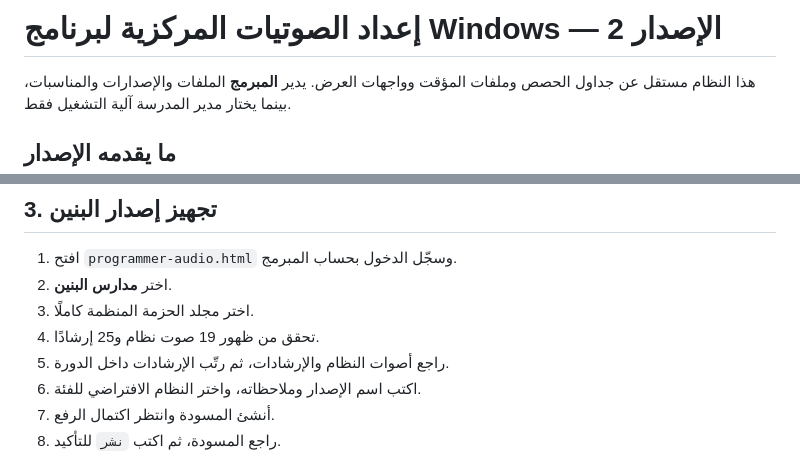
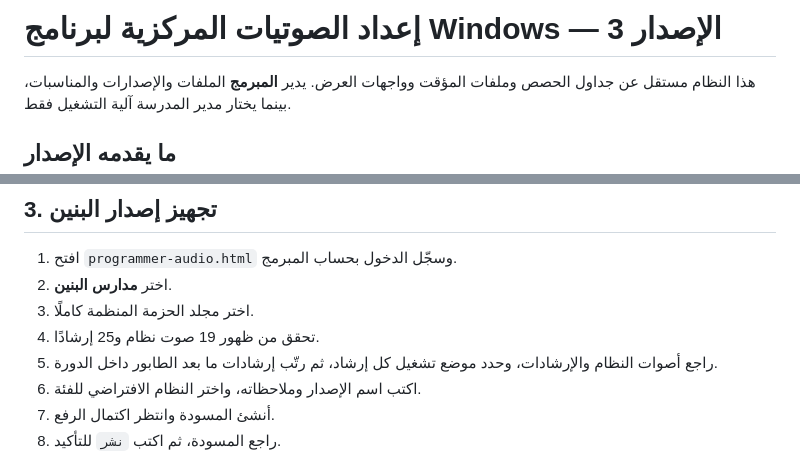
Before and after one commit to ma1980jid/school-timer, a Markdown page: docs/WINDOWS_AUDIO_CENTRAL_SETUP.md, 2 parts joined by grey strips. Drawn GitHub-style.

```diff
--- a/docs/WINDOWS_AUDIO_CENTRAL_SETUP.md
+++ b/docs/WINDOWS_AUDIO_CENTRAL_SETUP.md
@@ -1,4 +1,4 @@
-# إعداد الصوتيات المركزية لبرنامج Windows — الإصدار 2
+# إعداد الصوتيات المركزية لبرنامج Windows — الإصدار 3
 
 هذا النظام مستقل عن جداول الحصص وملفات المؤقت وواجهات العرض. يدير **المبرمج** الملفات والإصدارات والمناسبات، بينما يختار مدير المدرسة آلية التشغيل فقط.
 
@@ -55,7 +58,7 @@
 2. اختر **مدارس البنين**.
 3. اختر مجلد الحزمة المنظمة كاملًا.
 4. تحقق من ظهور 19 صوت نظام و25 إرشادًا.
-5. راجع أصوات النظام والإرشادات، ثم رتّب الإرشادات داخل الدورة.
+5. راجع أصوات النظام والإرشادات، وحدد موضع تشغيل كل إرشاد، ثم رتّب إرشادات ما بعد الطابور داخل الدورة.
 6. اكتب اسم الإصدار وملاحظاته، واختر النظام الافتراضي للفئة.
 7. أنشئ المسودة وانتظر اكتمال الرفع.
 8. راجع المسودة، ثم اكتب `نشر` للتأكيد.
```
Also changed, not shown: other parts of docs/WINDOWS_AUDIO_CENTRAL_SETUP.md (+28 -3 lines).
